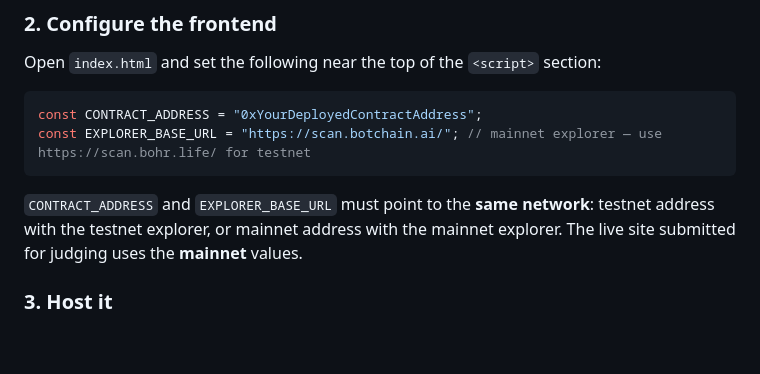
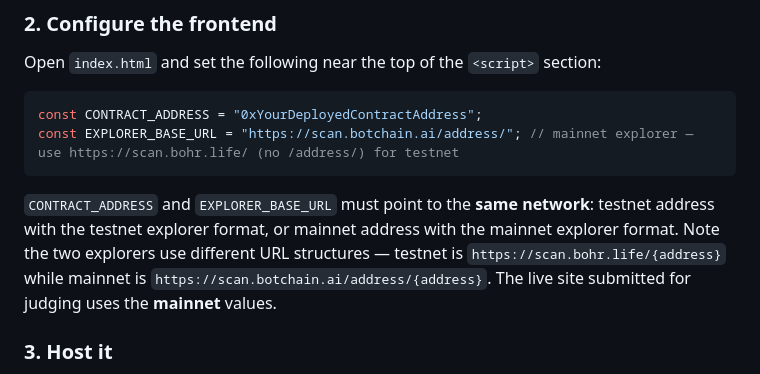
Before and after one commit to rzfauzan/Motolog, a Markdown page: README.md, the part around the change. Rendered like a GitHub page; blank space fills up the shorter version.

````diff
--- a/README.md
+++ b/README.md
@@ -52,10 +52,10 @@ Open `index.html` and set the following near the top of the `<script>` section:
 
 ```js
 const CONTRACT_ADDRESS = "0xYourDeployedContractAddress";
-const EXPLORER_BASE_URL = "https://scan.botchain.ai/"; // mainnet explorer — use https://scan.bohr.life/ for testnet
+const EXPLORER_BASE_URL = "https://scan.botchain.ai/address/"; // mainnet explorer — use https://scan.bohr.life/ (no /address/) for testnet
 ```
 
-`CONTRACT_ADDRESS` and `EXPLORER_BASE_URL` must point to the **same network**: testnet address with the testnet explorer, or mainnet address with the mainnet explorer. The live site submitted for judging uses the **mainnet** values.
+`CONTRACT_ADDRESS` and `EXPLORER_BASE_URL` must point to the **same network**: testnet address with the testnet explorer format, or mainnet address with the mainnet explorer format. Note the two explorers use different URL structures — testnet is `https://scan.bohr.life/{address}` while mainnet is `https://scan.botchain.ai/address/{address}`. The live site submitted for judging uses the **mainnet** values.
 
 ### 3. Host it
 
````
